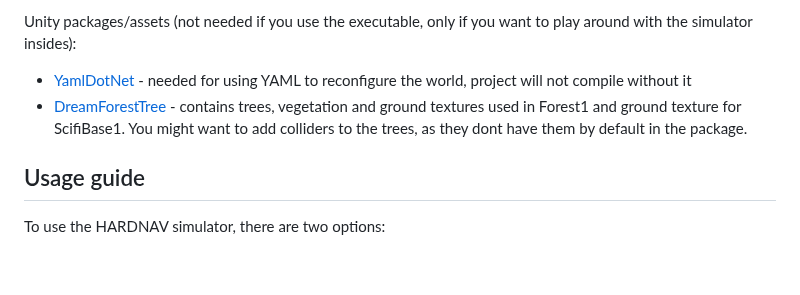
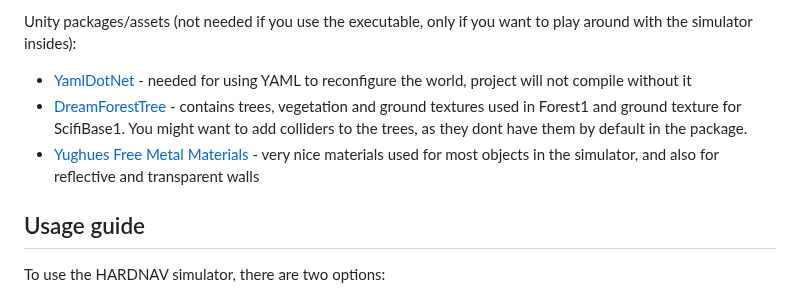
Before and after one commit to MrTomzor/navigation_unity_testbed, a Markdown page: README.md, the part around the change. Drawn GitHub-style; blank space fills up the shorter version.

```diff
--- a/README.md
+++ b/README.md
@@ -13,6 +13,7 @@ ROS Dependencies:
 Unity packages/assets (not needed if you use the executable, only if you want to play around with the simulator insides):
 - [YamlDotNet](https://assetstore.unity.com/packages/tools/integration/yamldotnet-for-unity-36292) - needed for using YAML to reconfigure the world, project will not compile without it
 - [DreamForestTree](https://assetstore.unity.com/packages/3d/vegetation/trees/dream-forest-tree-105297) - contains trees, vegetation and ground textures used in Forest1 and ground texture for ScifiBase1. You might want to add colliders to the trees, as they dont have them by default in the package.
+- [Yughues Free Metal Materials](https://assetstore.unity.com/packages/2d/textures-materials/metals/yughues-free-metal-materials-12949) - very nice materials used for most objects in the simulator, and also for reflective and transparent walls
 
 ## Usage guide
 To use the HARDNAV simulator, there are two options:
```
